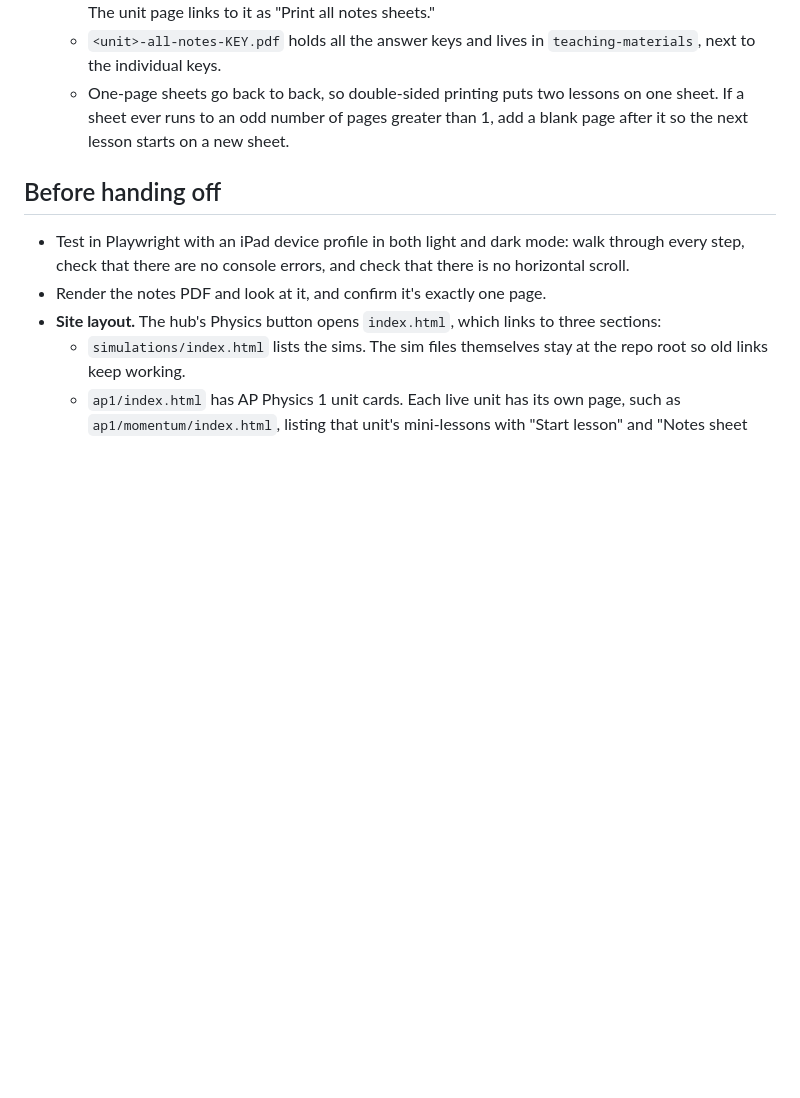
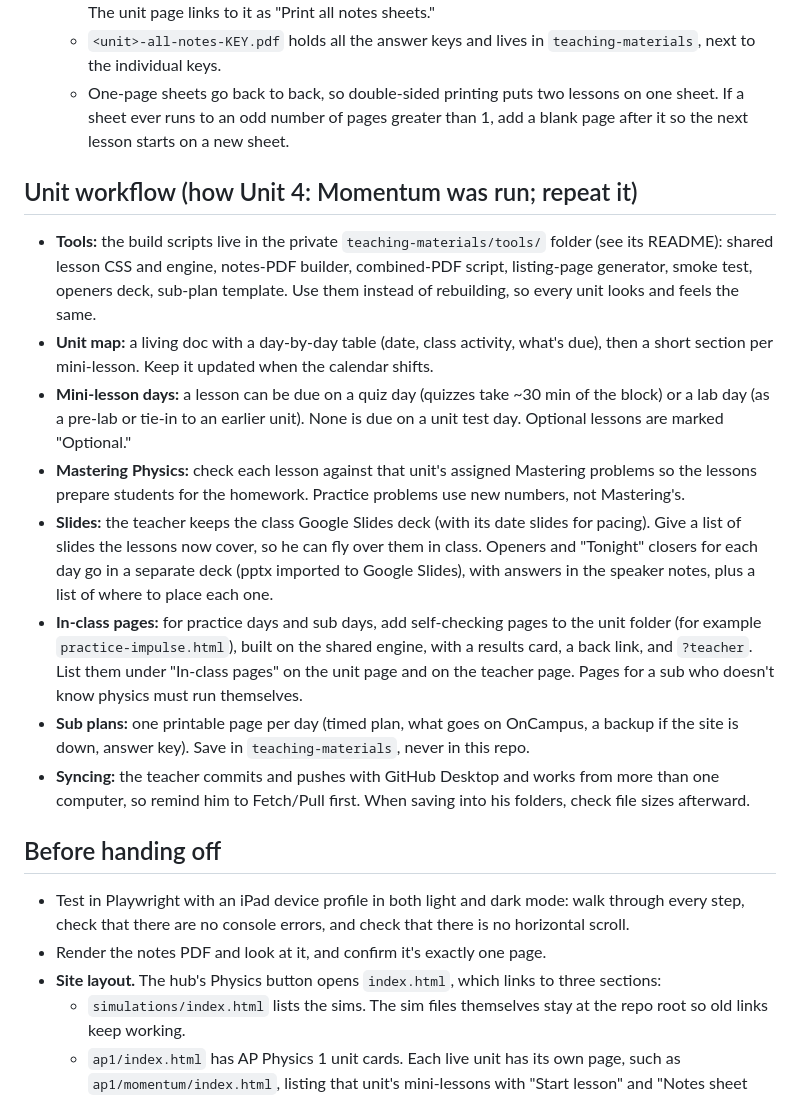
Before and after one commit to LuckiPhysics/PhysicsSims, a Markdown page: CLAUDE.md, the part around the change. Rendered like a GitHub page; blank space fills up the shorter version.

```diff
--- a/CLAUDE.md
+++ b/CLAUDE.md
@@ -64,6 +64,16 @@ Every flipped-classroom unit follows the format set by `ap1/momentum/ml1-momentu
   - `<unit>-all-notes-KEY.pdf` holds all the answer keys and lives in `teaching-materials`, next to the individual keys.
   - One-page sheets go back to back, so double-sided printing puts two lessons on one sheet. If a sheet ever runs to an odd number of pages greater than 1, add a blank page after it so the next lesson starts on a new sheet.
 
+## Unit workflow (how Unit 4: Momentum was run; repeat it)
+- **Tools:** the build scripts live in the private `teaching-materials/tools/` folder (see its README): shared lesson CSS and engine, notes-PDF builder, combined-PDF script, listing-page generator, smoke test, openers deck, sub-plan template. Use them instead of rebuilding, so every unit looks and feels the same.
+- **Unit map:** a living doc with a day-by-day table (date, class activity, what's due), then a short section per mini-lesson. Keep it updated when the calendar shifts.
+- **Mini-lesson days:** a lesson can be due on a quiz day (quizzes take ~30 min of the block) or a lab day (as a pre-lab or tie-in to an earlier unit). None is due on a unit test day. Optional lessons are marked "Optional."
+- **Mastering Physics:** check each lesson against that unit's assigned Mastering problems so the lessons prepare students for the homework. Practice problems use new numbers, not Mastering's.
+- **Slides:** the teacher keeps the class Google Slides deck (with its date slides for pacing). Give a list of slides the lessons now cover, so he can fly over them in class. Openers and "Tonight" closers for each day go in a separate deck (pptx imported to Google Slides), with answers in the speaker notes, plus a list of where to place each one.
+- **In-class pages:** for practice days and sub days, add self-checking pages to the unit folder (for example `practice-impulse.html`), built on the shared engine, with a results card, a back link, and `?teacher`. List them under "In-class pages" on the unit page and on the teacher page. Pages for a sub who doesn't know physics must run themselves.
+- **Sub plans:** one printable page per day (timed plan, what goes on OnCampus, a backup if the site is down, answer key). Save in `teaching-materials`, never in this repo.
+- **Syncing:** the teacher commits and pushes with GitHub Desktop and works from more than one computer, so remind him to Fetch/Pull first. When saving into his folders, check file sizes afterward.
+
 ## Before handing off
 - Test in Playwright with an iPad device profile in both light and dark mode: walk through every step, check that there are no console errors, and check that there is no horizontal scroll.
 - Render the notes PDF and look at it, and confirm it's exactly one page.
```
